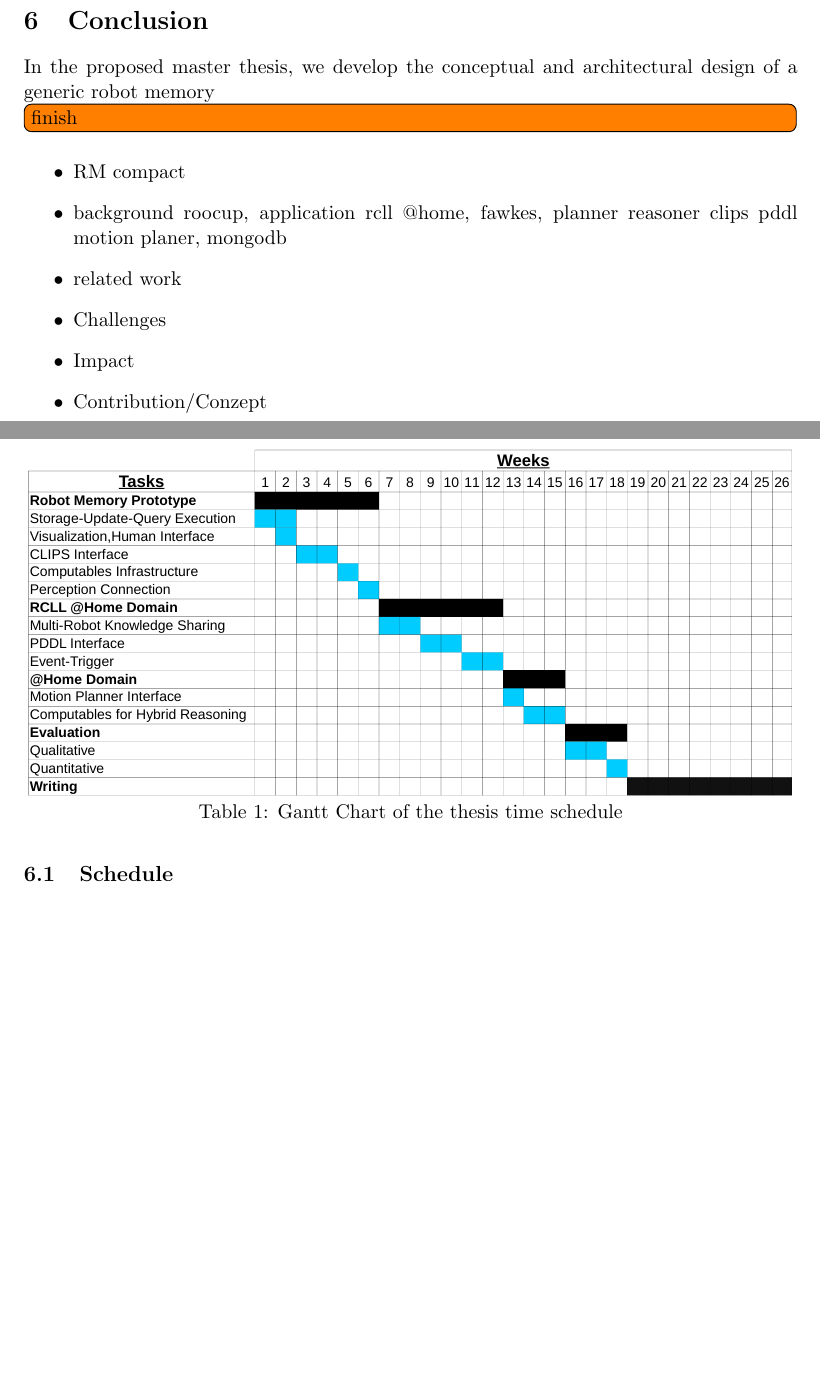
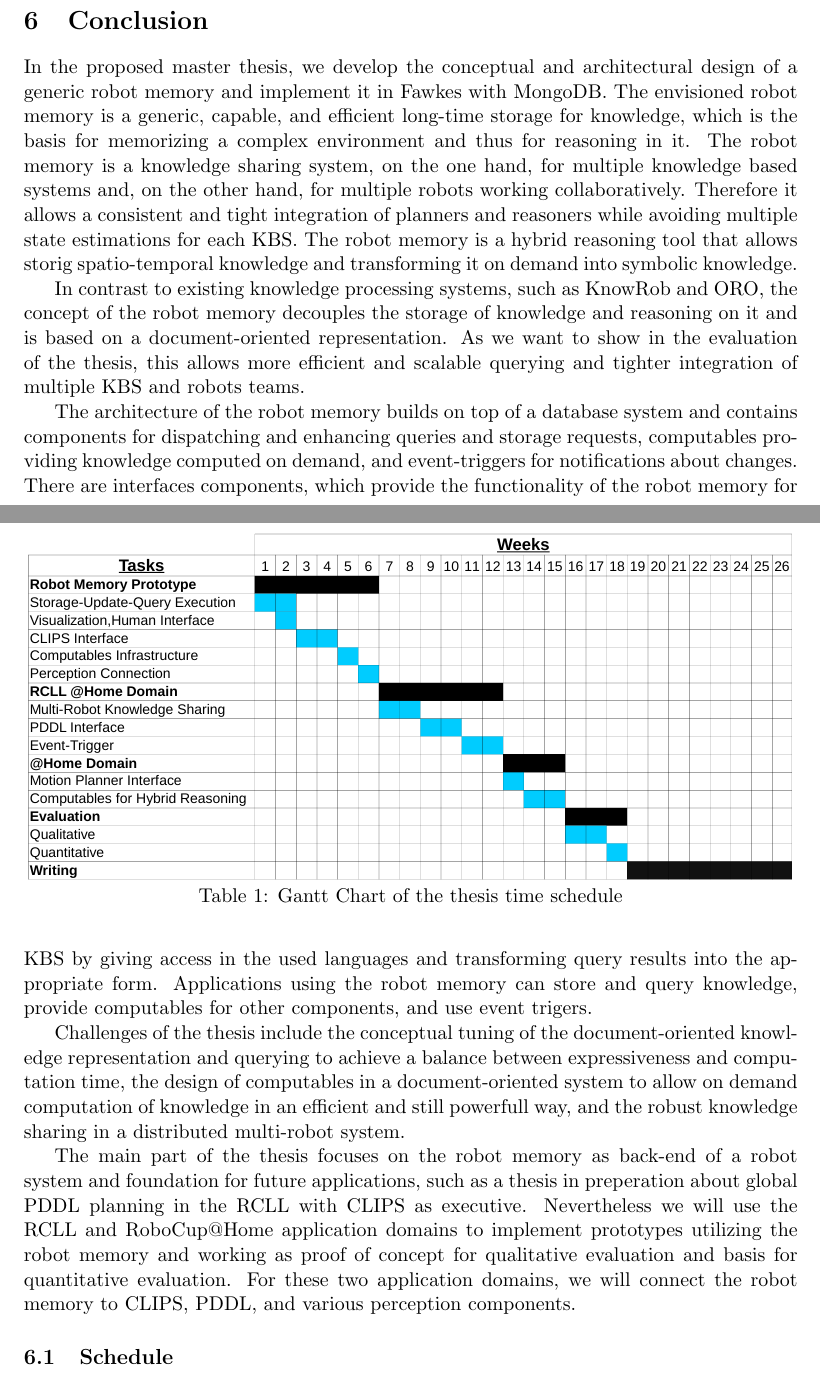
Before and after one commit to zwilling/masterthesis-proposal-robot-memory, a LaTeX document (proposal/proposal.tex): two parts of pages 18 and 19 of 21 before the commit and two parts of pages 18 and 19 of 22 after it, joined at a grey line, cut so that both start at the same text, the shorter picture padded with empty space. Compiled offline with pdfLaTeX.

Commit message:
proposal: conclusion

```diff
--- a/proposal/proposal.tex
+++ b/proposal/proposal.tex
@@ -1501,25 +1501,51 @@ hard drive.
 \section{Conclusion}
 \label{sec:conclusion}
 In the proposed master thesis, we develop the conceptual and
-architectural design of a generic robot memory
-
-
-\todo[inline]{finish}
-\begin{itemize}
-\item RM compact
-\item background roocup, application rcll @home, fawkes, planner reasoner clips
-  pddl motion planer, mongodb
-\item related work
-\item Challenges
-\item Impact
-\item Contribution/Conzept
-\end{itemize}
-
-%% The contributions of the proposed thesis include the conceptual and
-%% architectural design of a generic robot memory to share knowledge
-%% between different knowledge based systems and multiple robots and to
-%% allow hybrid reasoning based on a capable and efficient storage of
-%% spatio-temporal and symbolic knowledge.
+architectural design of a generic robot memory and implement it in
+Fawkes with MongoDB. The envisioned robot memory is a generic,
+capable, and efficient long-time storage for knowledge, which is the
+basis for memorizing a complex environment and thus for reasoning in
+it. The robot memory is a knowledge sharing system, on the one hand,
+for multiple knowledge based systems and, on the other hand, for
+multiple robots working collaboratively. Therefore it allows a
+consistent and tight integration of planners and reasoners while
+avoiding multiple state estimations for each KBS. The robot memory is
+a hybrid reasoning tool that allows storig spatio-temporal knowledge
+and transforming it on demand into symbolic knowledge.
+
+In contrast to existing knowledge processing systems, such as KnowRob
+and ORO, the concept of the robot memory decouples the storage of
+knowledge and reasoning on it and is based on a document-oriented
+representation. As we want to show in the evaluation of the thesis,
+this allows more efficient and scalable querying and tighter
+integration of multiple KBS and robots teams.
+
+The architecture of the robot memory builds on top of a database
+system and contains components for dispatching and enhancing queries
+and storage requests, computables providing knowledge computed on
+demand, and event-triggers for notifications about changes. There are
+interfaces components, which provide the functionality of the robot
+memory for KBS by giving access in the used languages and transforming
+query results into the appropriate form. Applications using the robot
+memory can store and query knowledge, provide computables for other
+components, and use event trigers.
+
+Challenges of the thesis include the conceptual tuning of the
+document-oriented knowledge representation and querying to achieve a
+balance between expressiveness and computation time, the design of
+computables in a document-oriented system to allow on demand
+computation of knowledge in an efficient and still powerfull way, and
+the robust knowledge sharing in a distributed multi-robot system.
+
+The main part of the thesis focuses on the robot memory as back-end of
+a robot system and foundation for future applications, such as a
+thesis in preperation about global PDDL planning in the RCLL with
+CLIPS as executive. Nevertheless we will use the RCLL and RoboCup@Home
+application domains to implement prototypes utilizing the robot memory
+and working as proof of concept for qualitative evaluation and basis
+for quantitative evaluation. For these two application domains, we
+will connect the robot memory to CLIPS, PDDL, and various perception
+components.
 
 \subsection{Schedule}
 \begin{table}
```
Also changed, not shown: proposal/proposal.tex (30 more changed lines).
